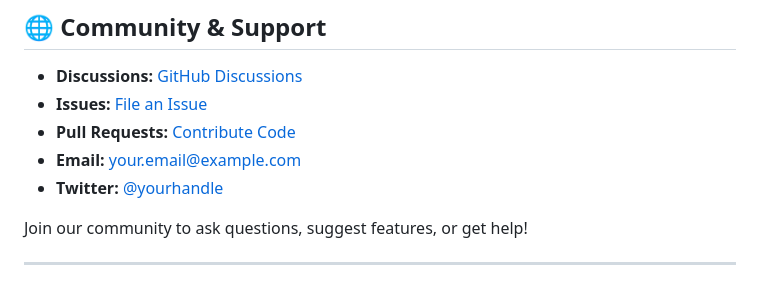
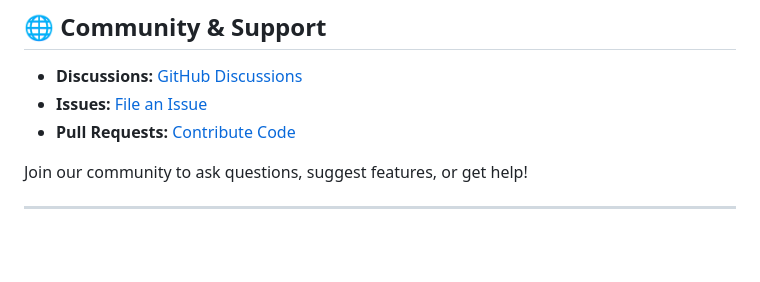
Before and after one commit to AarushAgarwal-dev/MedInfoAI, a Markdown page: README.md, the part around the change. Drawn GitHub-style; blank space fills up the shorter version.

```diff
--- a/README.md
+++ b/README.md
@@ -334,8 +334,6 @@ Deploy the Flask app on your favourite PaaS (Railway, Render, Fly.io, etc.). Rem
 - **Discussions:** [GitHub Discussions](https://github.com/your-username/medinfo-ai/discussions)
 - **Issues:** [File an Issue](https://github.com/your-username/medinfo-ai/issues)
 - **Pull Requests:** [Contribute Code](https://github.com/your-username/medinfo-ai/pulls)
-- **Email:** your.email@example.com
-- **Twitter:** [@yourhandle](https://twitter.com/yourhandle)
 
 Join our community to ask questions, suggest features, or get help!
 
```
